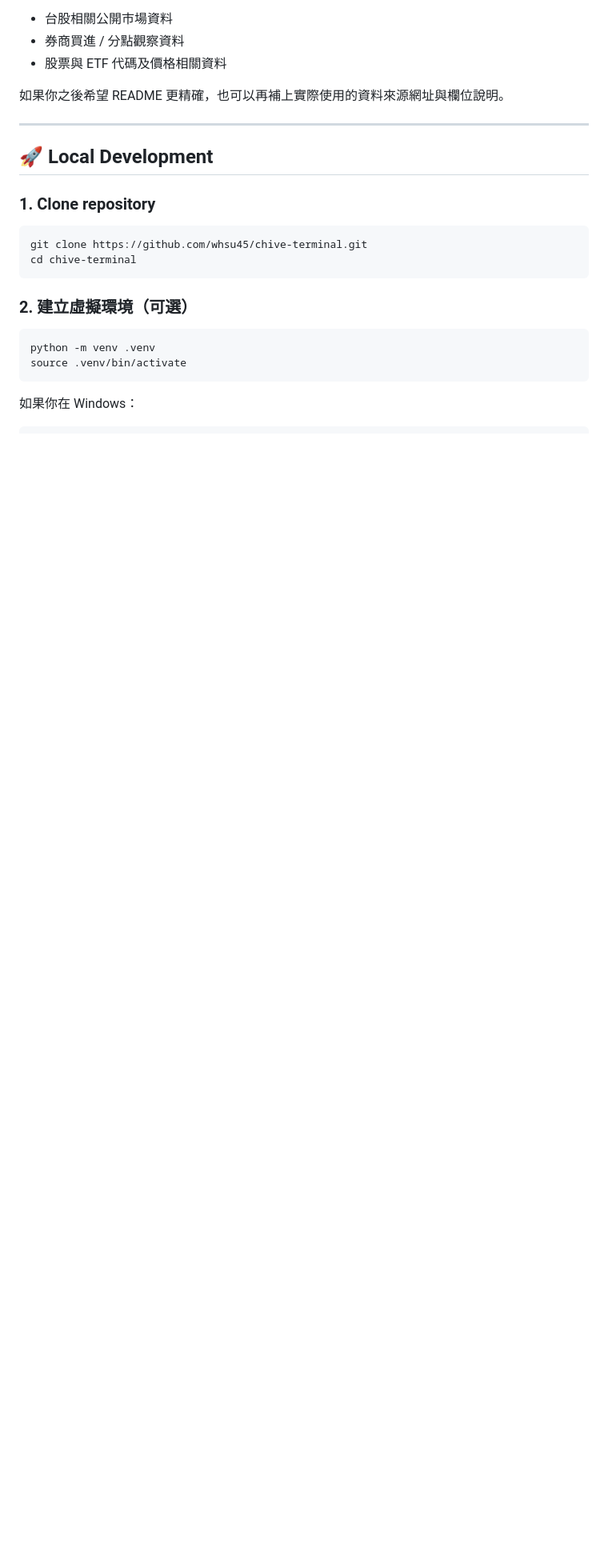
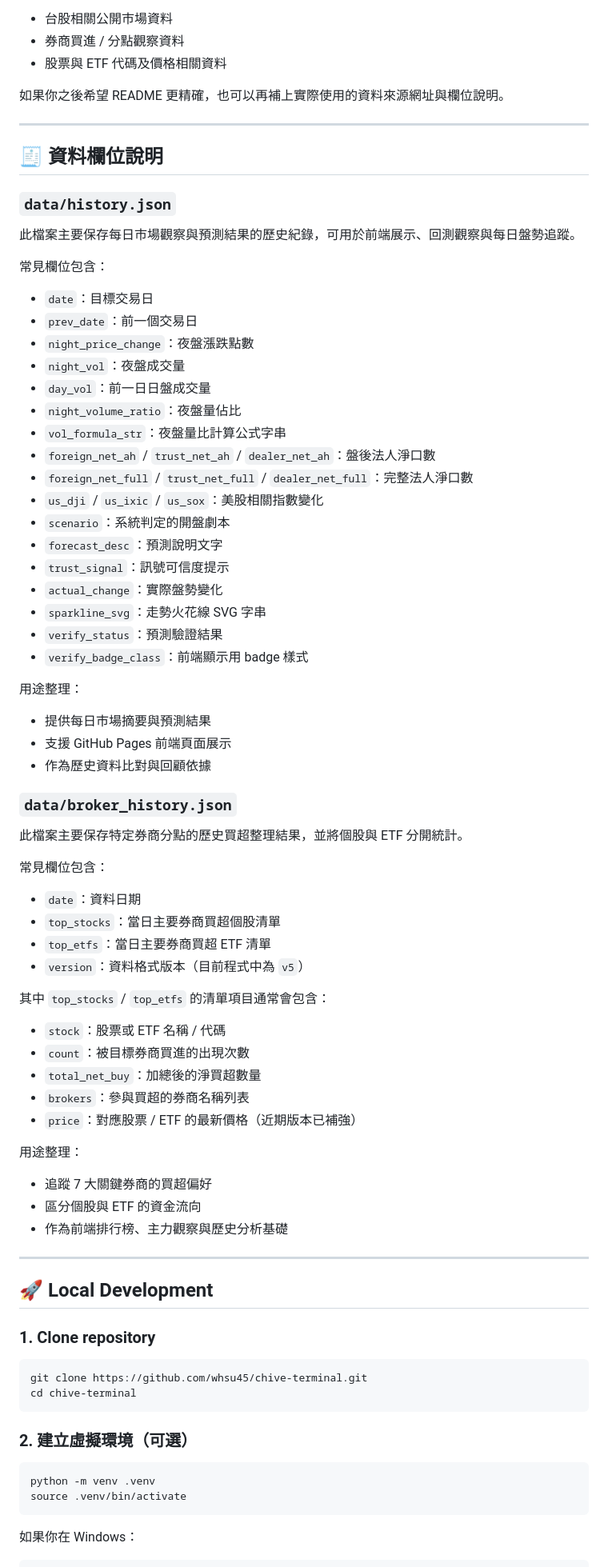
Before and after one commit to whsu45/chive-terminal, a Markdown page: README.md, the part around the change. Shown at 80% size. Drawn GitHub-style; blank space fills up the shorter version.

Commit message:
docs: add data field descriptions for history and broker history

```diff
--- a/README.md
+++ b/README.md
@@ -102,6 +102,58 @@ chive-terminal/
 
 ---
 
+## 🧾 資料欄位說明
+
+### `data/history.json`
+此檔案主要保存每日市場觀察與預測結果的歷史紀錄，可用於前端展示、回測觀察與每日盤勢追蹤。
+
+常見欄位包含：
+- `date`：目標交易日
+- `prev_date`：前一個交易日
+- `night_price_change`：夜盤漲跌點數
+- `night_vol`：夜盤成交量
+- `day_vol`：前一日日盤成交量
+- `night_volume_ratio`：夜盤量佔比
+- `vol_formula_str`：夜盤量比計算公式字串
+- `foreign_net_ah` / `trust_net_ah` / `dealer_net_ah`：盤後法人淨口數
+- `foreign_net_full` / `trust_net_full` / `dealer_net_full`：完整法人淨口數
+- `us_dji` / `us_ixic` / `us_sox`：美股相關指數變化
+- `scenario`：系統判定的開盤劇本
+- `forecast_desc`：預測說明文字
+- `trust_signal`：訊號可信度提示
+- `actual_change`：實際盤勢變化
+- `sparkline_svg`：走勢火花線 SVG 字串
+- `verify_status`：預測驗證結果
+- `verify_badge_class`：前端顯示用 badge 樣式
+
+用途整理：
+- 提供每日市場摘要與預測結果
+- 支援 GitHub Pages 前端頁面展示
+- 作為歷史資料比對與回顧依據
+
+### `data/broker_history.json`
+此檔案主要保存特定券商分點的歷史買超整理結果，並將個股與 ETF 分開統計。
+
+常見欄位包含：
+- `date`：資料日期
+- `top_stocks`：當日主要券商買超個股清單
+- `top_etfs`：當日主要券商買超 ETF 清單
+- `version`：資料格式版本（目前程式中為 `v5`）
+
+其中 `top_stocks` / `top_etfs` 的清單項目通常會包含：
+- `stock`：股票或 ETF 名稱 / 代碼
+- `count`：被目標券商買進的出現次數
+- `total_net_buy`：加總後的淨買超數量
+- `brokers`：參與買超的券商名稱列表
+- `price`：對應股票 / ETF 的最新價格（近期版本已補強）
+
+用途整理：
+- 追蹤 7 大關鍵券商的買超偏好
+- 區分個股與 ETF 的資金流向
+- 作為前端排行榜、主力觀察與歷史分析基礎
+
+---
+
 ## 🚀 Local Development
 
 ### 1. Clone repository
```
